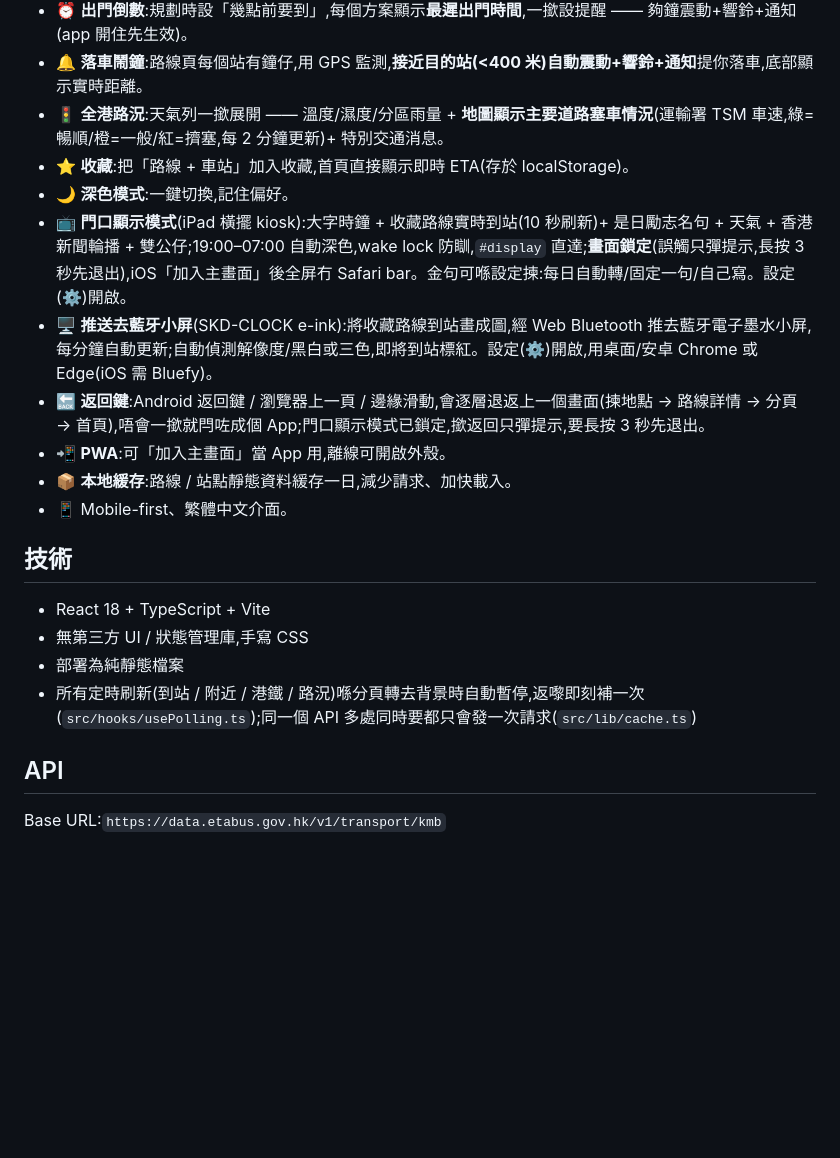
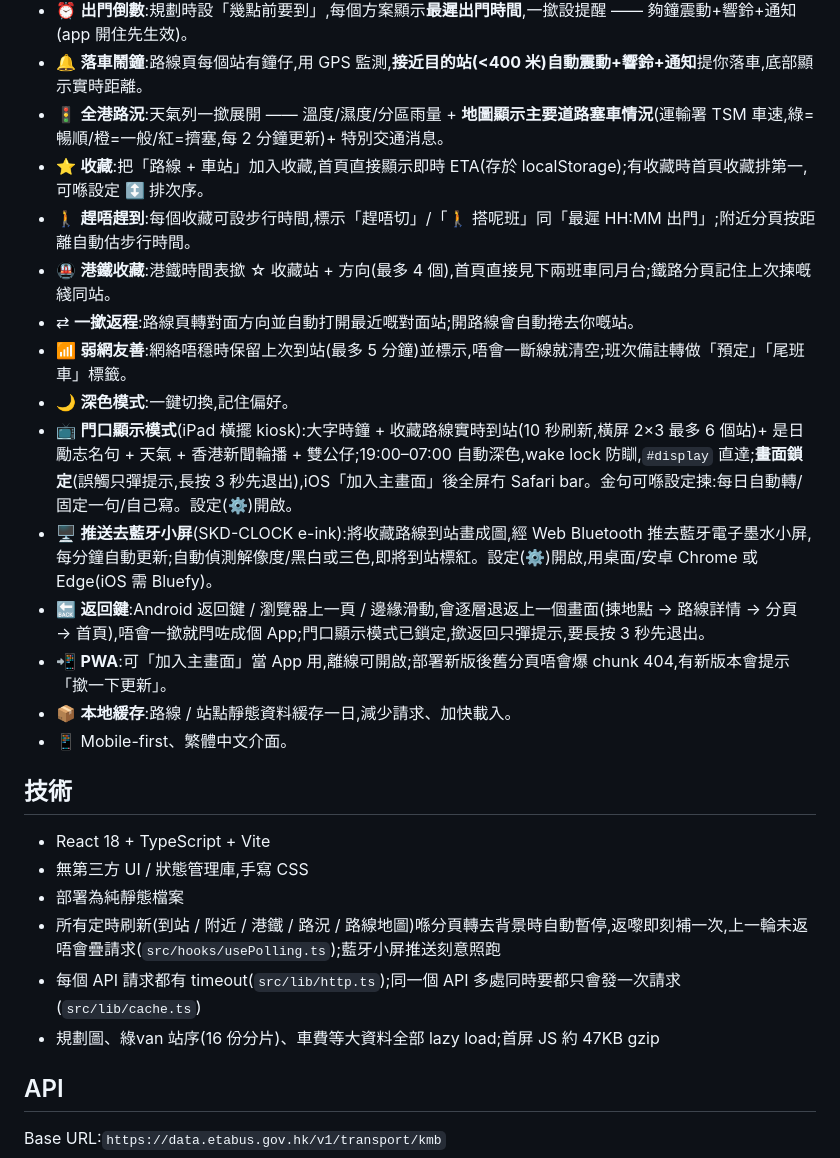
Before and after one commit to tuen-ai/Bus-time-hk, a Markdown page: README.md, the part around the change. GitHub-like rendering; blank space fills up the shorter version.

Commit message:
文件:CHANGELOG 2026-09-25(全面 audit + 修正 + 新功能)同 README 功能表
Co-Authored-By: Claude Opus 5.5 <noreply@anthropic.com>
Claude-Session: https://claude.ai/code/session_0171mwJXxGRMMK2tPUbXk6H9

```diff
--- a/README.md
+++ b/README.md
@@ -21,12 +21,16 @@
 - ⏰ **出門倒數**:規劃時設「幾點前要到」,每個方案顯示**最遲出門時間**,一撳設提醒 —— 夠鐘震動+響鈴+通知(app 開住先生效)。
 - 🔔 **落車鬧鐘**:路線頁每個站有鐘仔,用 GPS 監測,**接近目的站(<400 米)自動震動+響鈴+通知**提你落車,底部顯示實時距離。
 - 🚦 **全港路況**:天氣列一撳展開 —— 溫度/濕度/分區雨量 + **地圖顯示主要道路塞車情況**(運輸署 TSM 車速,綠=暢順/橙=一般/紅=擠塞,每 2 分鐘更新)+ 特別交通消息。
-- ⭐ **收藏**:把「路線 + 車站」加入收藏,首頁直接顯示即時 ETA(存於 localStorage)。
+- ⭐ **收藏**:把「路線 + 車站」加入收藏,首頁直接顯示即時 ETA(存於 localStorage);有收藏時首頁收藏排第一,可喺設定 ↕️ 排次序。
+- 🚶 **趕唔趕到**:每個收藏可設步行時間,標示「趕唔切」/「🚶 搭呢班」同「最遲 HH:MM 出門」;附近分頁按距離自動估步行時間。
+- 🚇 **港鐵收藏**:港鐵時間表撳 ☆ 收藏站 + 方向(最多 4 個),首頁直接見下兩班車同月台;鐵路分頁記住上次揀嘅綫同站。
+- ⇄ **一撳返程**:路線頁轉對面方向並自動打開最近嘅對面站;開路線會自動捲去你嘅站。
+- 📶 **弱網友善**:網絡唔穩時保留上次到站(最多 5 分鐘)並標示,唔會一斷線就清空;班次備註轉做「預定」「尾班車」標籤。
 - 🌙 **深色模式**:一鍵切換,記住偏好。
-- 📺 **門口顯示模式**(iPad 橫擺 kiosk):大字時鐘 + 收藏路線實時到站(10 秒刷新)+ 是日勵志名句 + 天氣 + 香港新聞輪播 + 雙公仔;19:00–07:00 自動深色,wake lock 防瞓,`#display` 直達;**畫面鎖定**(誤觸只彈提示,長按 3 秒先退出),iOS「加入主畫面」後全屏冇 Safari bar。金句可喺設定揀:每日自動轉/固定一句/自己寫。設定(⚙️)開啟。
+- 📺 **門口顯示模式**(iPad 橫擺 kiosk):大字時鐘 + 收藏路線實時到站(10 秒刷新,橫屏 2×3 最多 6 個站)+ 是日勵志名句 + 天氣 + 香港新聞輪播 + 雙公仔;19:00–07:00 自動深色,wake lock 防瞓,`#display` 直達;**畫面鎖定**(誤觸只彈提示,長按 3 秒先退出),iOS「加入主畫面」後全屏冇 Safari bar。金句可喺設定揀:每日自動轉/固定一句/自己寫。設定(⚙️)開啟。
 - 🖥️ **推送去藍牙小屏**(SKD-CLOCK e-ink):將收藏路線到站畫成圖,經 Web Bluetooth 推去藍牙電子墨水小屏,每分鐘自動更新;自動偵測解像度/黑白或三色,即將到站標紅。設定(⚙️)開啟,用桌面/安卓 Chrome 或 Edge(iOS 需 Bluefy)。
 - 🔙 **返回鍵**:Android 返回鍵 / 瀏覽器上一頁 / 邊緣滑動,會逐層退返上一個畫面(揀地點 → 路線詳情 → 分頁 → 首頁),唔會一撳就閂咗成個 App;門口顯示模式已鎖定,撳返回只彈提示,要長按 3 秒先退出。
-- 📲 **PWA**:可「加入主畫面」當 App 用,離線可開啟外殼。
+- 📲 **PWA**:可「加入主畫面」當 App 用,離線可開啟;部署新版後舊分頁唔會爆 chunk 404,有新版本會提示「撳一下更新」。
 - 📦 **本地緩存**:路線 / 站點靜態資料緩存一日,減少請求、加快載入。
 - 📱 Mobile-first、繁體中文介面。
 
@@ -35,7 +39,9 @@
 - React 18 + TypeScript + Vite
 - 無第三方 UI / 狀態管理庫,手寫 CSS
 - 部署為純靜態檔案
-- 所有定時刷新(到站 / 附近 / 港鐵 / 路況)喺分頁轉去背景時自動暫停,返嚟即刻補一次(`src/hooks/usePolling.ts`);同一個 API 多處同時要都只會發一次請求(`src/lib/cache.ts`)
+- 所有定時刷新(到站 / 附近 / 港鐵 / 路況 / 路線地圖)喺分頁轉去背景時自動暫停,返嚟即刻補一次,上一輪未返唔會疊請求(`src/hooks/usePolling.ts`);藍牙小屏推送刻意照跑
+- 每個 API 請求都有 timeout(`src/lib/http.ts`);同一個 API 多處同時要都只會發一次請求(`src/lib/cache.ts`)
+- 規劃圖、綠van 站序(16 份分片)、車費等大資料全部 lazy load;首屏 JS 約 47KB gzip
 
 ## API
 
```
Also changed, not shown: docs/CHANGELOG.md (+44 -0 lines).
